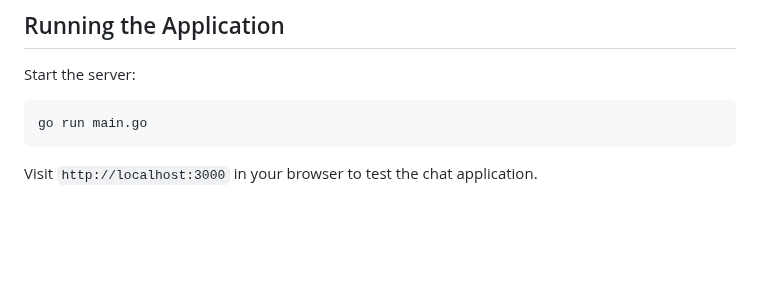
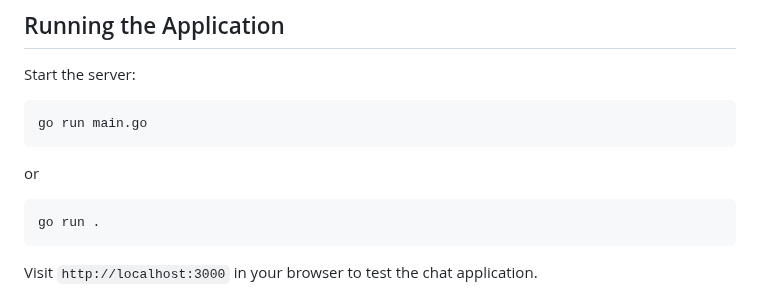
Before and after one commit to gdscwm/real-time-chat-app, a Markdown page: README.md, the part around one of its changes. GitHub-like rendering; blank space fills up the shorter version.

Commit message:
docs: minor changes

````diff
--- a/README.md
+++ b/README.md
@@ -526,6 +526,12 @@ Start the server:
 go run main.go
 ```
 
+or
+
+```bash
+go run .
+```
+
 Visit `http://localhost:3000` in your browser to test the chat application.
 
 ## Conclusion
````
Also changed, not shown: other parts of README.md (+1 -1 lines).
